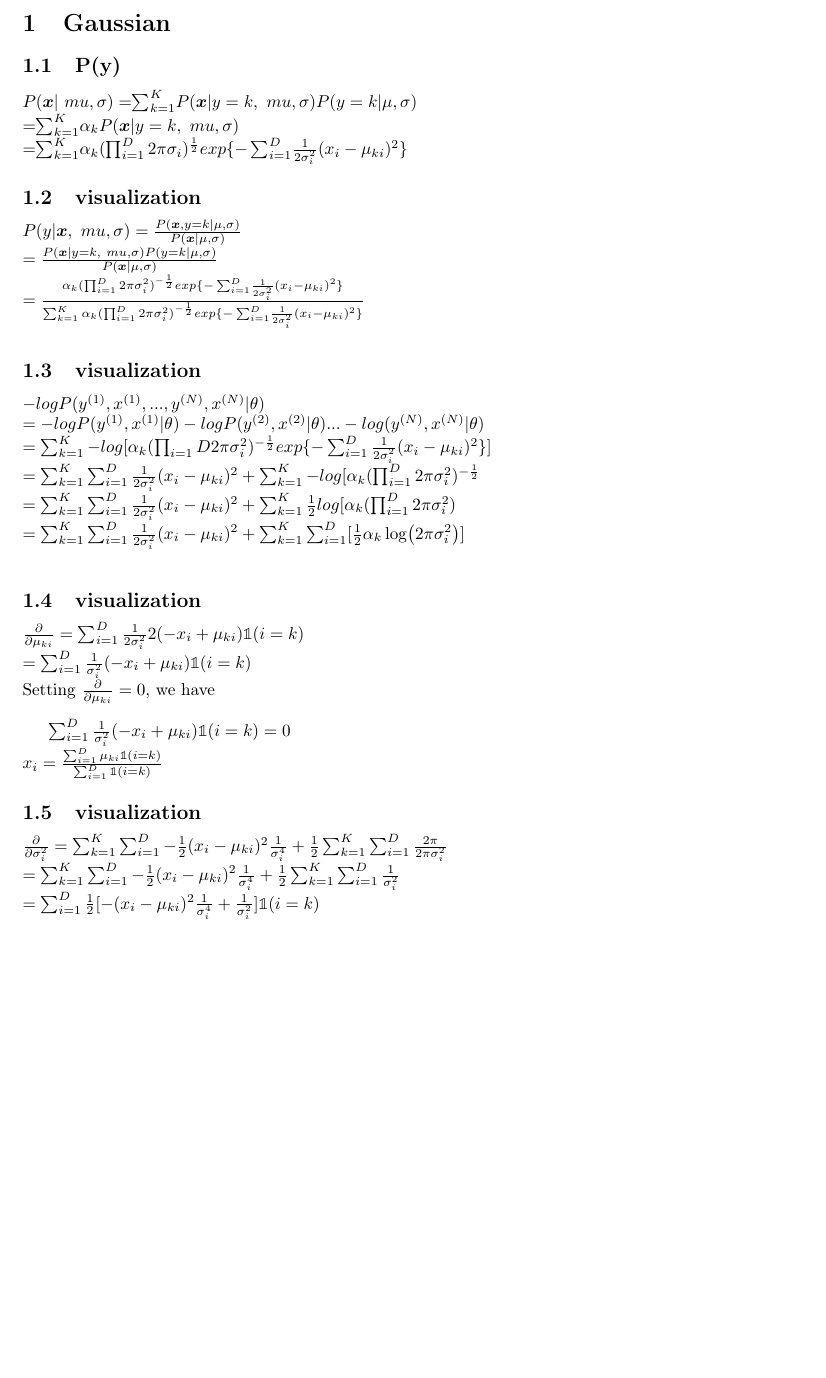
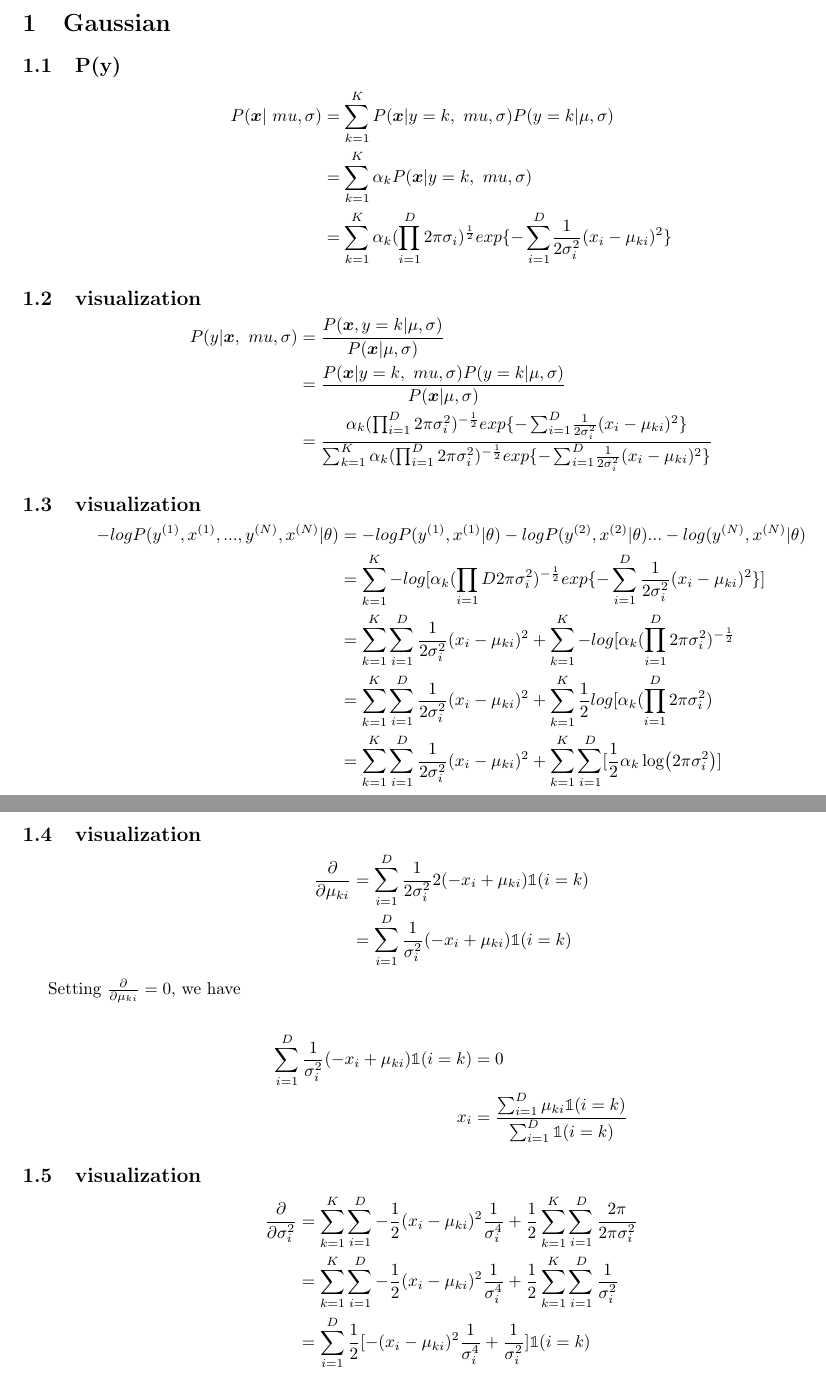
Before and after one commit to violetguos/intro_machine_learning, a LaTeX document (a2/Untitled.tex): part of page 1 of 3 before the commit and two parts of pages 1 and 2 of 4 after it, the two joined at a grey line, cut so that both start at the same text, the shorter picture padded with empty space. Compiled offline with pdfLaTeX.

Commit message:
latex q1 tables

```diff
--- a/a2/Untitled.tex
+++ b/a2/Untitled.tex
@@ -1,4 +1,4 @@
-\documentclass[letterpaper]{article}
+\documentclass[letterpaper, 12]{article}
 
 %% Language and font encodings
 \usepackage[english]{babel}
@@ -39,20 +39,34 @@
 
 \subsection{P(y)}
 
-$P( \bm{x} | \ mu ,  \sigma) = $$\sum_{k = 1}^{K}$$  P( \bm{x} | y = k, \ mu ,  \sigma) P(y = k | \mu, \sigma) \\
-= $$  \sum_{k = 1}^{K}$$ \alpha_{k} P( \bm{x} | y = k, \ mu ,  \sigma) \\
-= $$ \sum_{k = 1}^{K}$$ \alpha_{k} (\prod_{i=1}^{D} 2\pi \sigma_{i})^{\frac{1}{2}} exp\{{- \sum_{i=1}^{D}} \frac{1}{2 \sigma_{i} ^2} (x_{i} - \mu_{ki})^2 \}$
+\begin{equation*}
+\begin{split}
+P( \bm{x} | \ mu ,  \sigma) &= \sum_{k = 1}^{K}  P( \bm{x} | y = k, \ mu ,  \sigma) P(y = k | \mu, \sigma) \\
+&=  \sum_{k = 1}^{K} \alpha_{k} P( \bm{x} | y = k, \ mu ,  \sigma) \\
+&= \sum_{k = 1}^{K} \alpha_{k} (\prod_{i=1}^{D} 2\pi \sigma_{i})^{\frac{1}{2}} exp\{{- \sum_{i=1}^{D}} \frac{1}{2 \sigma_{i} ^2} (x_{i} - \mu_{ki})^2 \}
+\end{split}
+\end{equation*}
+
+
+
 
 \subsection{visualization}
 
-%\begin{equation*}
-$P(y | \bm{x} , \ mu ,  \sigma) = \frac{P( \bm{x}, y = k | \mu ,  \sigma)}{P( \bm{x} |  \mu ,  \sigma)}
+\begin{equation*}
+\begin{split}
+P(y | \bm{x} , \ mu ,  \sigma) &= \frac{P( \bm{x}, y = k | \mu ,  \sigma)}{P( \bm{x} |  \mu ,  \sigma)}
 \\
-= \frac{P( \bm{x} | y = k, \ mu ,  \sigma) P(y = k | \mu ,  \sigma)}{P( \bm{x} |  \mu ,  \sigma)}
+&= \frac{P( \bm{x} | y = k, \ mu ,  \sigma) P(y = k | \mu ,  \sigma)}{P( \bm{x} |  \mu ,  \sigma)}
 \\
-=\frac{ \alpha_{k} (\prod_{i=1}^{D} 2\pi \sigma_{i} ^{2})^{-\frac{1}{2}}  exp\{{- \sum_{i=1}^{D}} \frac{1}
+&=\frac{ \alpha_{k} (\prod_{i=1}^{D} 2\pi \sigma_{i} ^{2})^{-\frac{1}{2}}  exp\{{- \sum_{i=1}^{D}} \frac{1}
 {2 \sigma_{i} ^2} (x_{i} - \mu_{ki})^2 \}  }{\sum_{k=1}^{K} \alpha_{k} (\prod_{i=1}^{D} 2\pi \sigma_{i} ^{2})^{-\frac{1}{2}}  exp\{{- \sum_{i=1}^{D}} \frac{1}
-{2 \sigma_{i} ^2} (x_{i} - \mu_{ki})^2 \}}$ \\
-%\end{equation*}
+{2 \sigma_{i} ^2} (x_{i} - \mu_{ki})^2 \}} \\
+\end{split}
+\end{equation*}
 \subsection{visualization}
 
+\begin{equation*}
+\begin{split}
+-log P(y^{(1)}, x^{(1)}, ..., y^{(N)}, x^{(N)} | \theta)
+&=-log P(y^{(1)}, x^{(1)} | \theta) -log P(y^{(2)}, x^{(2)} | \theta) ... - log( y^{(N)}, x^{(N)} | \theta)\\
+&= \sum_{k = 1}^{K} -log [\alpha_{k} (\prod_{i = 1}{D} 2 \pi \sigma_{i} ^2)^{ -\frac{1}{2}}
@@ -63,24 +73,30 @@ $
 	 exp\{ - \sum_{i = 1}^{D} \frac{1}{2 \sigma_{i} ^2} (x_{i} - \mu_{ki})^2  \}] \\
-= \sum_{k = 1}^{K} \sum_{i = 1}^{D} \frac{1}{2 \sigma_{i} ^2}(x_{i} - \mu_{ki})^2
+&= \sum_{k = 1}^{K} \sum_{i = 1}^{D} \frac{1}{2 \sigma_{i} ^2}(x_{i} - \mu_{ki})^2
 	+ \sum_{k = 1}^{K} -log [\alpha_{k} (\prod_{i = 1}^{D} 2 \pi \sigma_{i} ^2)^{ -\frac{1}{2}}\\
-=  \sum_{k = 1}^{K} \sum_{i = 1}^{D} \frac{1}{2 \sigma_{i} ^2}(x_{i} - \mu_{ki})^2
+&=  \sum_{k = 1}^{K} \sum_{i = 1}^{D} \frac{1}{2 \sigma_{i} ^2}(x_{i} - \mu_{ki})^2
 	+ \sum_{k = 1}^{K} \frac{1}{2} log [\alpha_{k} (\prod_{i = 1}^{D} 2 \pi \sigma_{i} ^2)\\
-= \sum_{k = 1}^{K} \sum_{i = 1}^{D} \frac{1}{2 \sigma_{i} ^2}(x_{i} - \mu_{ki})^2  +
+&= \sum_{k = 1}^{K} \sum_{i = 1}^{D} \frac{1}{2 \sigma_{i} ^2}(x_{i} - \mu_{ki})^2  +
 	\sum_{k =1}^{K}  \sum_{i = 1}^{D}   [ \frac{1}{2} \alpha_{k} \log(2 \pi \sigma_{i} ^2) ]\\
-$
+\end{split}
+\end{equation*}
 
 \subsection{visualization}
 
-$
-\pdv{}{\mu_{ki}} =  \sum_{i = 1}^{D} \frac{1}{2 \sigma_{i} ^2}
+\begin{equation*}
+\begin{split}
+\pdv{}{\mu_{ki}} &=  \sum_{i = 1}^{D} \frac{1}{2 \sigma_{i} ^2}
 		2(- x_{i} + \mu_{ki})  \mathbb{1} ( i = k) \\
-		= \sum_{i = 1}^{D} \frac{1}{\sigma_{i} ^2}
+&= \sum_{i = 1}^{D} \frac{1}{\sigma_{i} ^2}
 		(- x_{i} + \mu_{ki})  \mathbb{1} ( i = k) \\
-$
-Setting $\pdv{}{\mu_{ki}} = 0 $, we have\\
+\end{split}
+\end{equation*}
 
-$
+\text{Setting $\pdv{}{\mu_{ki}} = 0 $, we have}
+
+\begin{equation*}
+\begin{split}
 \sum_{i = 1}^{D} \frac{1}{\sigma_{i} ^2}
-		(- x_{i} + \mu_{ki})  \mathbb{1} ( i = k) = 0 \\
- x_{i} = \frac{\sum_{i = 1}^{D}\mu_{ki}{\mathbb{1} ( i = k)}}{\sum_{i = 1}^{D} {\mathbb{1} ( i = k)}}
-$
+		(- x_{i} + \mu_{ki})  \mathbb{1} ( i = k) &= 0 \\
+ x_{i} &= \frac{\sum_{i = 1}^{D}\mu_{ki}{\mathbb{1} ( i = k)}}{\sum_{i = 1}^{D} {\mathbb{1} ( i = k)}}
+\end{split}
+\end{equation*}
@@ -87,2 +104,9 @@ $
 
 \subsection{visualization}
+\begin{equation*}
+\begin{split}
+\pdv{}{\sigma_{i} ^2} &= \sum_{k = 1}^{K} \sum_{i = 1}^{D} - \frac{1}{2}(x_{i} - \mu_{ki})^2 \frac{1}{\sigma_{i} ^4} + \frac{1}{2}\sum_{k = 1}^{K} \sum_{i = 1}^{D} \frac{2 \pi}{2\pi \sigma_{i} ^2}\\
+&=  \sum_{k = 1}^{K} \sum_{i = 1}^{D} - \frac{1}{2}(x_{i} - \mu_{ki})^2 \frac{1}{\sigma_{i} ^4} + \frac{1}{2}\sum_{k = 1}^{K} \sum_{i = 1}^{D} \frac{1}{ \sigma_{i} ^2}\\
+&=  \sum_{i = 1}^{D} \frac{1}{2} [ -(x_{i} - \mu_{ki})^2 \frac{1}{\sigma_{i} ^4} + \frac{1}{\sigma_{i} ^2}]{\mathbb{1} ( i = k)}\\
+\end{split}
+\end{equation*}
```
Also changed, not shown: a2/Untitled.pdf, a2/Untitled.tex (24 more changed lines), 3 other files.
